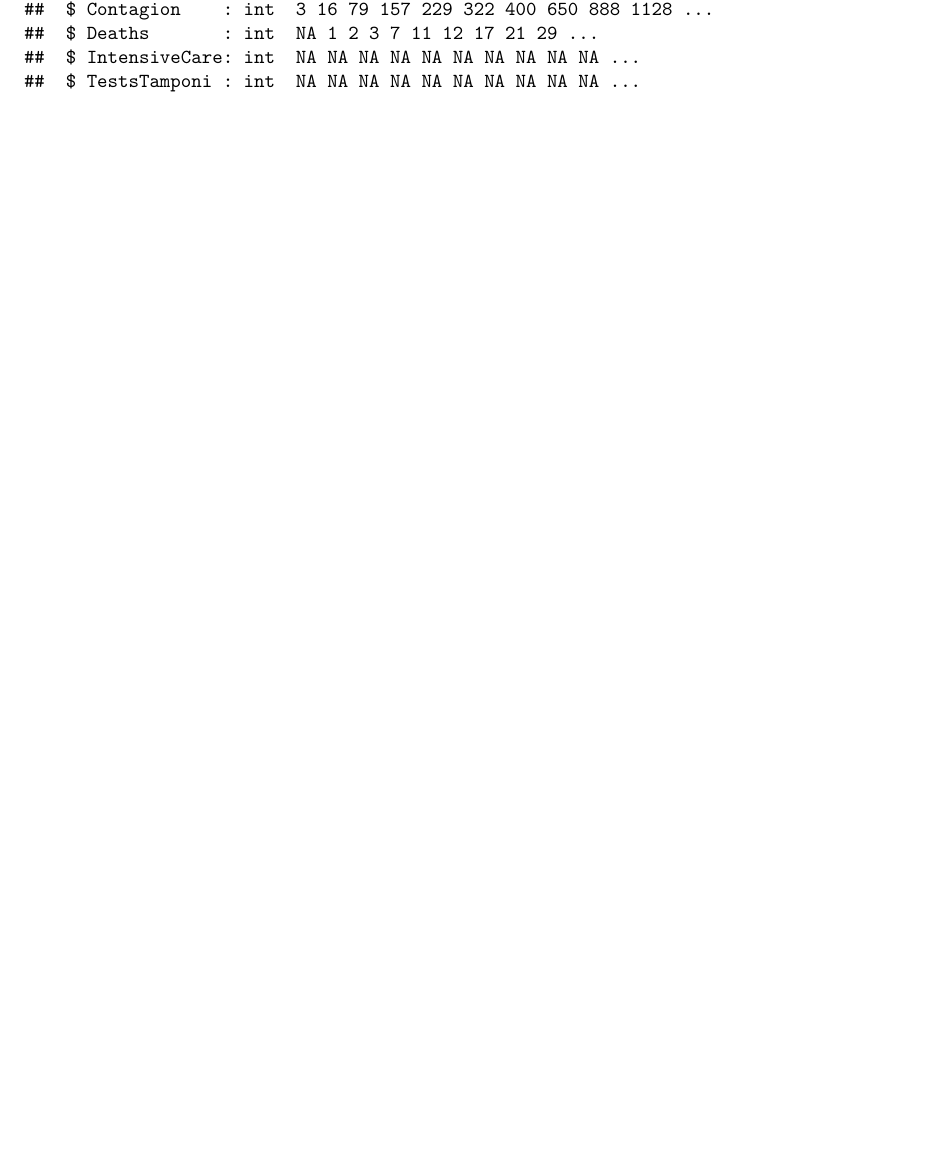
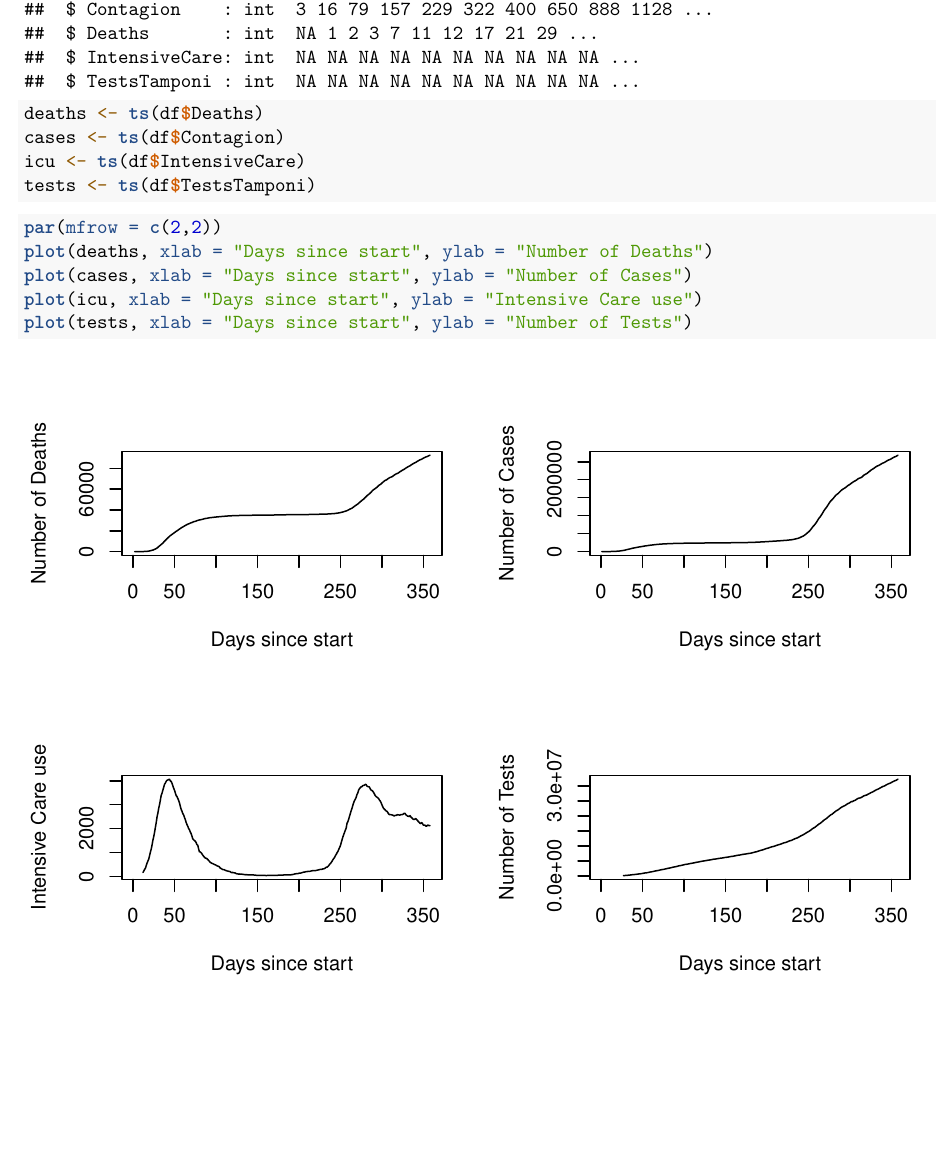
Before and after one commit to devpra1999/Time-Series-20236, an R Markdown document (Assignment-1.Rmd): part of page 15 of 15, cut so that both start at the same text. Rendered offline with R 4.5, knitr and Pandoc, then LaTeX, with nearby package versions.

Commit message:
Basic plots for covid

````diff
--- a/Assignment-1.Rmd
+++ b/Assignment-1.Rmd
@@ -149,3 +149,19 @@ df <- read.table(
   skip = 1)
 str(df)
 ```
+
+```{r Time Series vars}
+deaths <- ts(df$Deaths)
+cases <- ts(df$Contagion)
+icu <- ts(df$IntensiveCare)
+tests <- ts(df$TestsTamponi)
+```
+
+```{r covid plots}
+par(mfrow = c(2,2))
+plot(deaths, xlab = "Days since start", ylab = "Number of Deaths")
+plot(cases, xlab = "Days since start", ylab = "Number of Cases")
+plot(icu, xlab = "Days since start", ylab = "Intensive Care use")
+plot(tests, xlab = "Days since start", ylab = "Number of Tests")
+
+```
````
